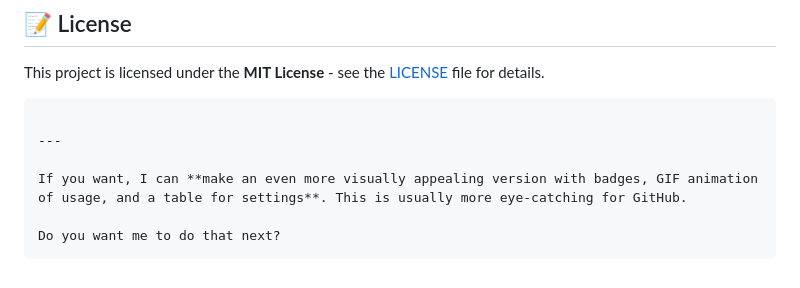
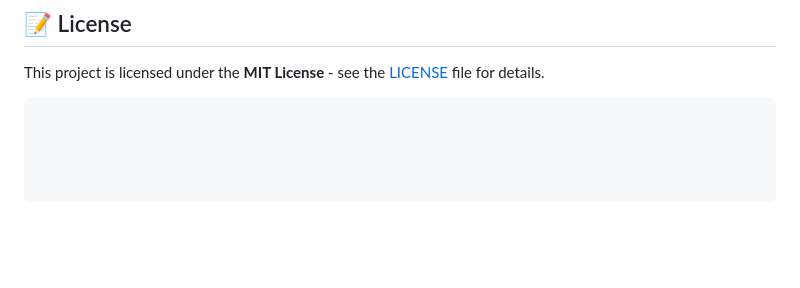
Before and after one commit to northernwolf00/sms-sender, a Markdown page: README.md, the part around the change. Rendered like a GitHub page; blank space fills up the shorter version.

````diff
--- a/README.md
+++ b/README.md
@@ -142,9 +142,7 @@ This project is licensed under the **MIT License** - see the [LICENSE](LICENSE)
 
 ```
 
----
 
-If you want, I can **make an even more visually appealing version with badges, GIF animation of usage, and a table for settings**. This is usually more eye-catching for GitHub.
 
-Do you want me to do that next?
+
 ```
````
